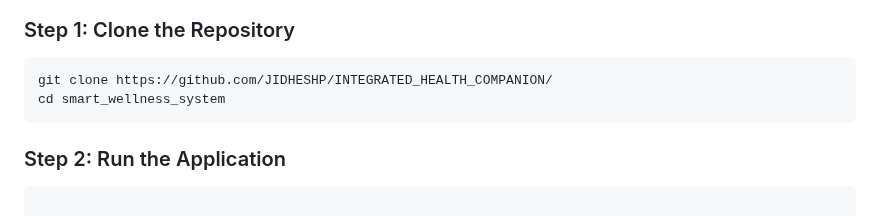
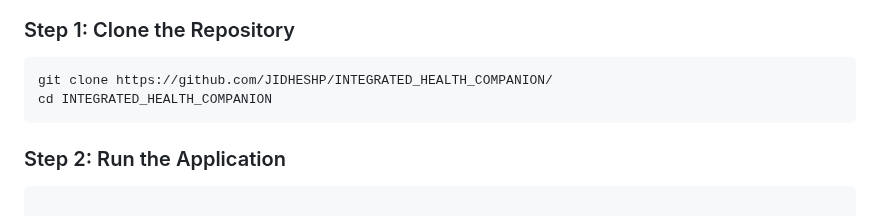
Before and after one commit to JIDHESHP/INTEGRATED_HEALTH_COMPANION, a Markdown page: README.md, the part around the change. Rendered like a GitHub page.

````diff
--- a/README.md
+++ b/README.md
@@ -166,7 +166,7 @@ The Smart Wellness Management System is a **user-centric health companion** that
 
 ```bash
 git clone https://github.com/JIDHESHP/INTEGRATED_HEALTH_COMPANION/
-cd smart_wellness_system
+cd INTEGRATED_HEALTH_COMPANION
 ```
 
 ### Step 2: Run the Application
````
